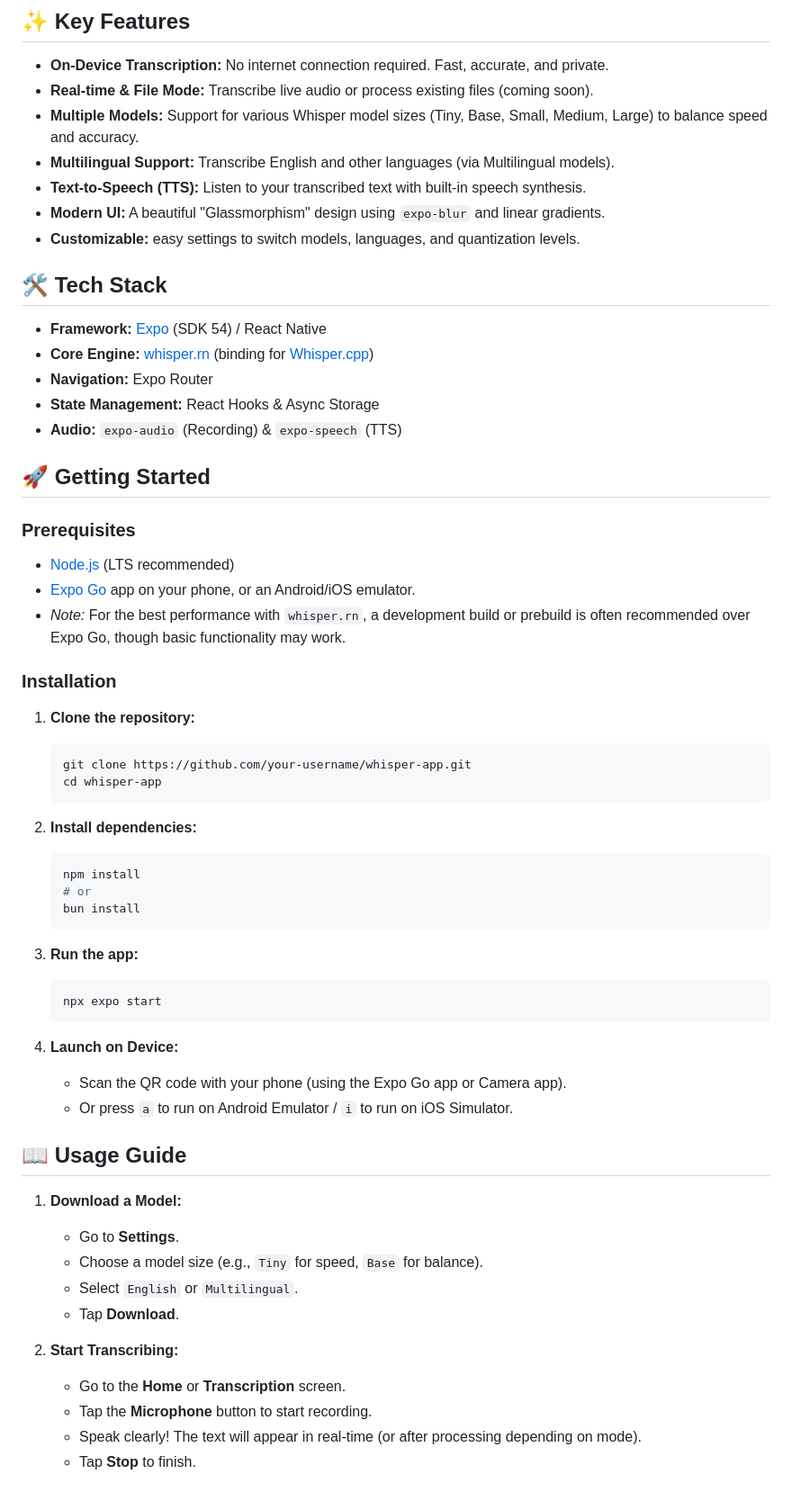
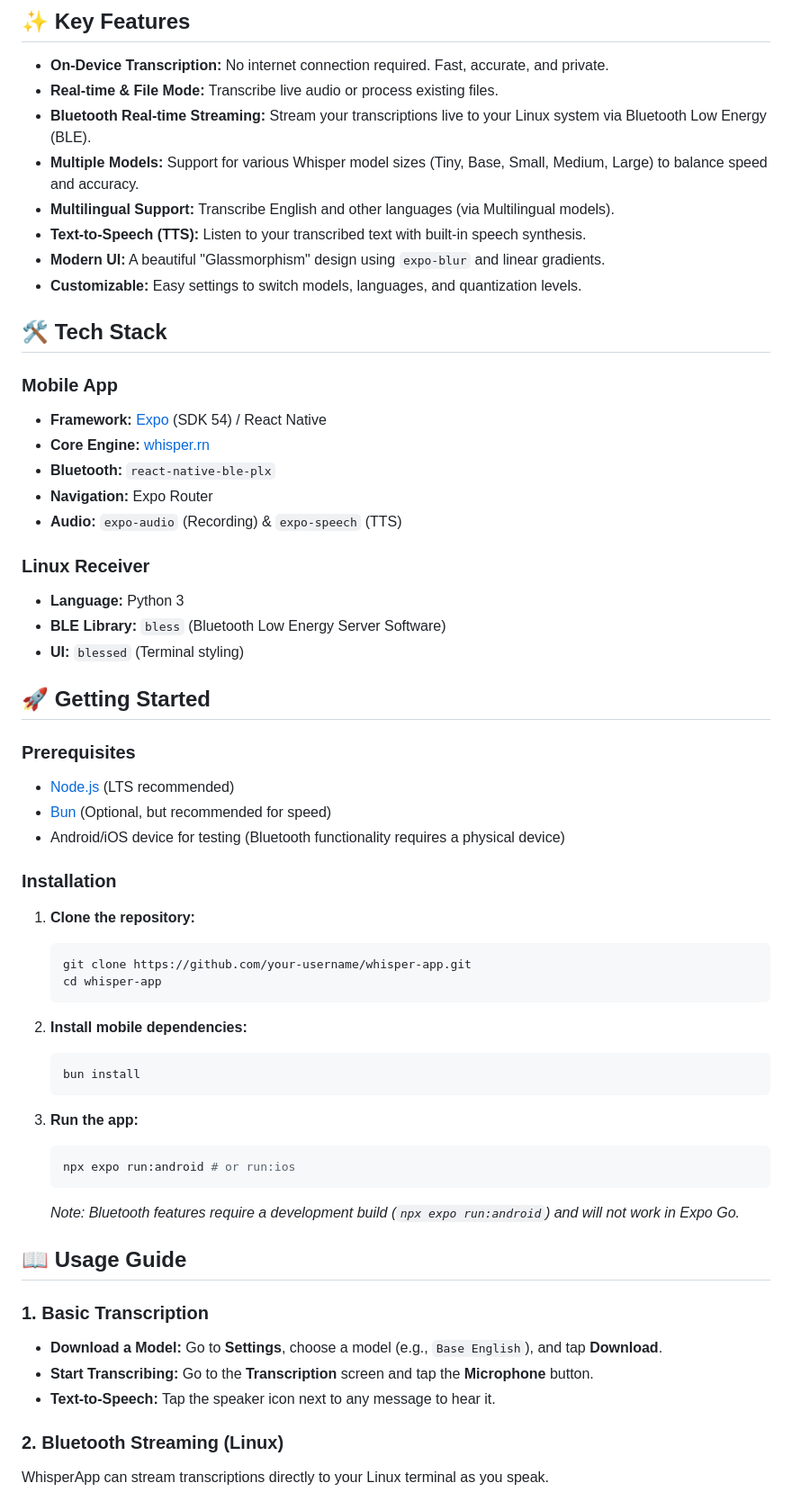
Before and after one commit to Ahmed5Emad/WhisperApp, a Markdown page: README.md, the part around one of its changes. Shown at 90% size. Drawn GitHub-style.

````diff
--- a/README.md
+++ b/README.md
@@ -7,28 +7,35 @@ Built with **Expo** and **whisper.rn**, this app performs all inference directly
 ## ✨ Key Features
 
 - **On-Device Transcription:** No internet connection required. Fast, accurate, and private.
-- **Real-time & File Mode:** Transcribe live audio or process existing files (coming soon).
+- **Real-time & File Mode:** Transcribe live audio or process existing files.
+- **Bluetooth Real-time Streaming:** Stream your transcriptions live to your Linux system via Bluetooth Low Energy (BLE).
 - **Multiple Models:** Support for various Whisper model sizes (Tiny, Base, Small, Medium, Large) to balance speed and accuracy.
 - **Multilingual Support:** Transcribe English and other languages (via Multilingual models).
 - **Text-to-Speech (TTS):** Listen to your transcribed text with built-in speech synthesis.
 - **Modern UI:** A beautiful "Glassmorphism" design using `expo-blur` and linear gradients.
-- **Customizable:** easy settings to switch models, languages, and quantization levels.
+- **Customizable:** Easy settings to switch models, languages, and quantization levels.
 
 ## 🛠️ Tech Stack
 
+### Mobile App
 - **Framework:** [Expo](https://expo.dev/) (SDK 54) / React Native
-- **Core Engine:** [whisper.rn](https://github.com/mrousavy/whisper.rn) (binding for [Whisper.cpp](https://github.com/ggerganov/whisper.cpp))
+- **Core Engine:** [whisper.rn](https://github.com/mrousavy/whisper.rn)
+- **Bluetooth:** `react-native-ble-plx`
 - **Navigation:** Expo Router
-- **State Management:** React Hooks & Async Storage
 - **Audio:** `expo-audio` (Recording) & `expo-speech` (TTS)
+
+### Linux Receiver
+- **Language:** Python 3
+- **BLE Library:** `bless` (Bluetooth Low Energy Server Software)
+- **UI:** `blessed` (Terminal styling)
 
 ## 🚀 Getting Started
 
 ### Prerequisites
 
 - [Node.js](https://nodejs.org/) (LTS recommended)
-- [Expo Go](https://expo.dev/client) app on your phone, or an Android/iOS emulator.
-- *Note:* For the best performance with `whisper.rn`, a development build or prebuild is often recommended over Expo Go, though basic functionality may work.
+- [Bun](https://bun.sh/) (Optional, but recommended for speed)
+- Android/iOS device for testing (Bluetooth functionality requires a physical device)
 
 ### Installation
 
@@ -38,33 +45,24 @@ Built with **Expo** and **whisper.rn**, this app performs all inference directly
     cd whisper-app
     ```
 
-2.  **Install dependencies:**
+2.  **Install mobile dependencies:**
     ```bash
-    npm install
-    # or
     bun install
     ```
 
 3.  **Run the app:**
     ```bash
-    npx expo start
+    npx expo run:android # or run:ios
     ```
-
-4.  **Launch on Device:**
-    - Scan the QR code with your phone (using the Expo Go app or Camera app).
-    - Or press `a` to run on Android Emulator / `i` to run on iOS Simulator.
+    *Note: Bluetooth features require a development build (`npx expo run:android`) and will not work in Expo Go.*
 
 ## 📖 Usage Guide
 
-1.  **Download a Model:**
-    - Go to **Settings**.
-    - Choose a model size (e.g., `Tiny` for speed, `Base` for balance).
-    - Select `English` or `Multilingual`.
-    - Tap **Download**.
+### 1. Basic Transcription
+- **Download a Model:** Go to **Settings**, choose a model (e.g., `Base English`), and tap **Download**.
+- **Start Transcribing:** Go to the **Transcription** screen and tap the **Microphone** button.
+- **Text-to-Speech:** Tap the speaker icon next to any message to hear it.
 
-2.  **Start Transcribing:**
-    - Go to the **Home** or **Transcription** screen.
-    - Tap the **Microphone** button to start recording.
-    - Speak clearly! The text will appear in real-time (or after processing depending on mode).
-    - Tap **Stop** to finish.
+### 2. Bluetooth Streaming (Linux)
+WhisperApp can stream transcriptions directly to your Linux terminal as you speak.
 
````
Also changed, not shown: other parts of README.md (+26 -7 lines).
